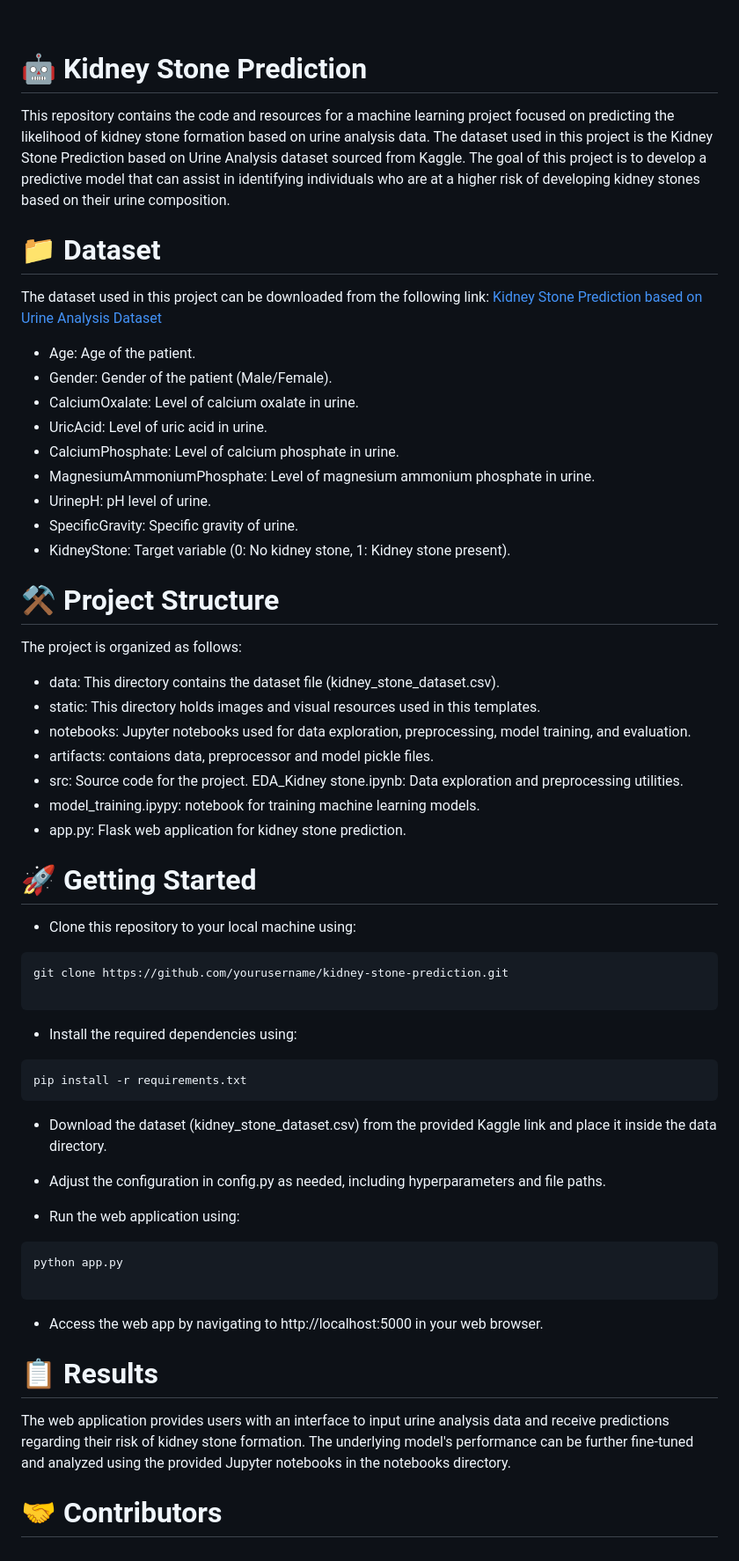
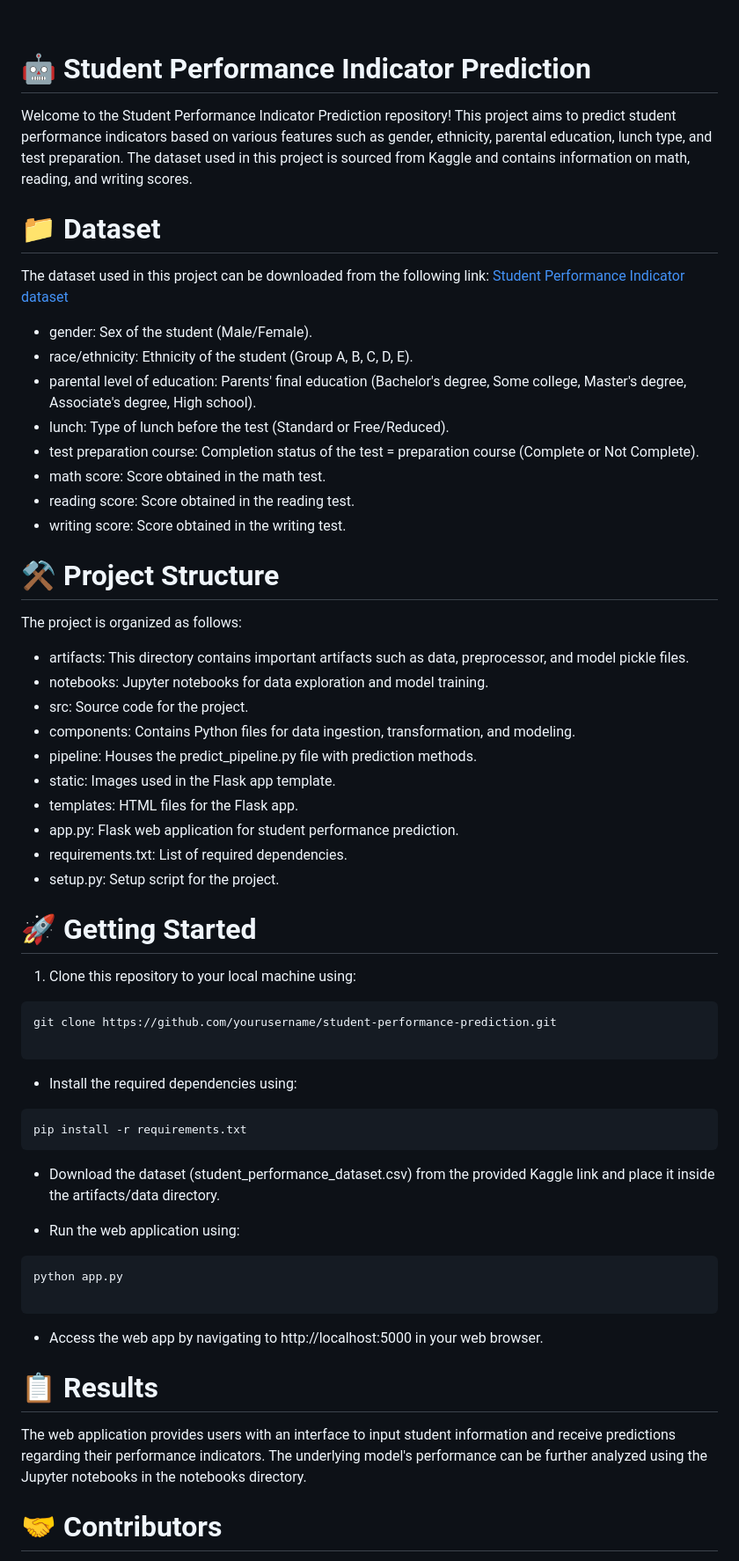
Before and after one commit to ayushmehraa/Kidney-Stone-Prediction, a Markdown page: README.md, the part around one of its changes. Shown at 88% size. Rendered like a GitHub page.

````diff
--- a/README.md
+++ b/README.md
@@ -25,43 +24,44 @@ Technologies used.
 </div>
 <br>
 
-# 🤖 Kidney Stone Prediction
+# 🤖 Student Performance Indicator Prediction
 
-This repository contains the code and resources for a machine learning project focused on predicting the likelihood of kidney stone formation based on urine analysis data. The dataset used in this project is the Kidney Stone Prediction based on Urine Analysis dataset sourced from Kaggle. The goal of this project is to develop a predictive model that can assist in identifying individuals who are at a higher risk of developing kidney stones based on their urine composition.
+Welcome to the Student Performance Indicator Prediction repository! This project aims to predict student performance indicators based on various features such as gender, ethnicity, parental education, lunch type, and test preparation. The dataset used in this project is sourced from Kaggle and contains information on math, reading, and writing scores.
 
 # 📁 Dataset
 
 The dataset used in this project can be downloaded from the following link:
-[Kidney Stone Prediction based on Urine Analysis Dataset](https://www.kaggle.com/competitions/playground-series-s3e12/data)
+[Student Performance Indicator dataset](https://www.kaggle.com/datasets/spscientist/students-performance-in-exams?datasetId=74977)
 
-- Age: Age of the patient.
-- Gender: Gender of the patient (Male/Female).
-- CalciumOxalate: Level of calcium oxalate in urine.
-- UricAcid: Level of uric acid in urine.
-- CalciumPhosphate: Level of calcium phosphate in urine.
-- MagnesiumAmmoniumPhosphate: Level of magnesium ammonium phosphate in urine.
-- UrinepH: pH level of urine.
-- SpecificGravity: Specific gravity of urine.
-- KidneyStone: Target variable (0: No kidney stone, 1: Kidney stone present).
+- gender: Sex of the student (Male/Female).
+- race/ethnicity: Ethnicity of the student (Group A, B, C, D, E).
+- parental level of education: Parents' final education (Bachelor's degree, Some college, Master's degree, Associate's degree, High school).
+- lunch: Type of lunch before the test (Standard or Free/Reduced).
+- test preparation course: Completion status of the test = preparation course (Complete or Not Complete).
+- math score: Score obtained in the math test.
+- reading score: Score obtained in the reading test.
+- writing score: Score obtained in the writing test.
 
 
 # ⚒️ Project Structure
 The project is organized as follows:
 
-- data: This directory contains the dataset file (kidney_stone_dataset.csv).
-- static: This directory holds images and visual resources used in this templates.
-- notebooks: Jupyter notebooks used for data exploration, preprocessing, model training, and evaluation.
-- artifacts: contaions data, preprocessor and model pickle files.
+- artifacts: This directory contains important artifacts such as data, preprocessor, and model pickle files.
+- notebooks: Jupyter notebooks for data exploration and model training.
 - src: Source code for the project.
-EDA_Kidney stone.ipynb: Data exploration and preprocessing utilities.
-- model_training.ipypy: notebook for training machine learning models.
-- app.py: Flask web application for kidney stone prediction.
+- components: Contains Python files for data ingestion, transformation, and modeling.
+- pipeline: Houses the predict_pipeline.py file with prediction methods.
+- static: Images used in the Flask app template.
+- templates: HTML files for the Flask app.
+- app.py: Flask web application for student performance prediction.
+- requirements.txt: List of required dependencies.
+- setup.py: Setup script for the project.
 
 # 🚀 Getting Started
 
-- Clone this repository to your local machine using:
+1. Clone this repository to your local machine using:
 ```
-git clone https://github.com/yourusername/kidney-stone-prediction.git
+git clone https://github.com/yourusername/student-performance-prediction.git
 
 ```
 
@@ -71,9 +71,7 @@ git clone https://github.com/yourusername/kidney-stone-prediction.git
 pip install -r requirements.txt
 ```
 
-- Download the dataset (kidney_stone_dataset.csv) from the provided Kaggle link and place it inside the data directory.
-
-- Adjust the configuration in config.py as needed, including hyperparameters and file paths.
+- Download the dataset (student_performance_dataset.csv) from the provided Kaggle link and place it inside the artifacts/data directory.
 
 - Run the web application using:
 ```
@@ -83,7 +81,7 @@ python app.py
 - Access the web app by navigating to http://localhost:5000 in your web browser.
 
 # 📋 Results
-The web application provides users with an interface to input urine analysis data and receive predictions regarding their risk of kidney stone formation. The underlying model's performance can be further fine-tuned and analyzed using the provided Jupyter notebooks in the notebooks directory.
+The web application provides users with an interface to input student information and receive predictions regarding their performance indicators. The underlying model's performance can be further analyzed using the Jupyter notebooks in the notebooks directory.
 
 # 🤝 Contributors
 Feel free to contribute to this project by creating pull requests, reporting issues, or suggesting improvements. Your contributions are greatly appreciated!
````
Also changed, not shown: other parts of README.md (+2 -3 lines).
